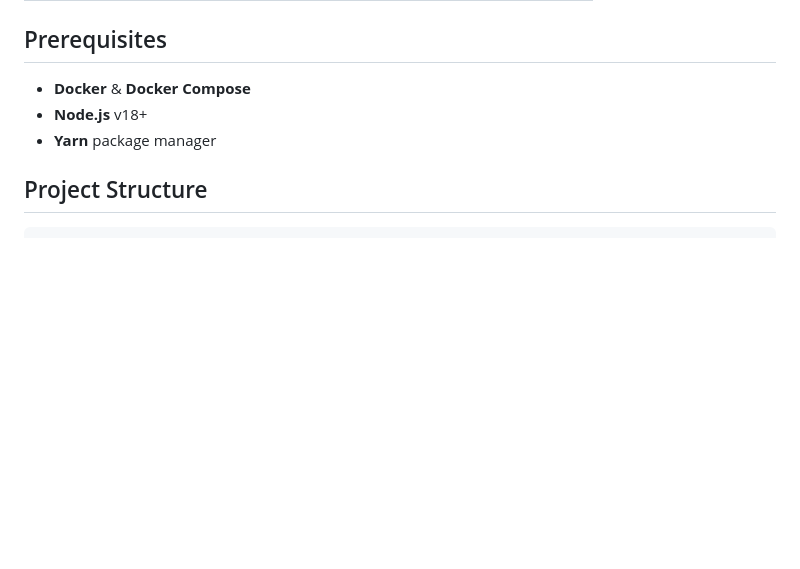
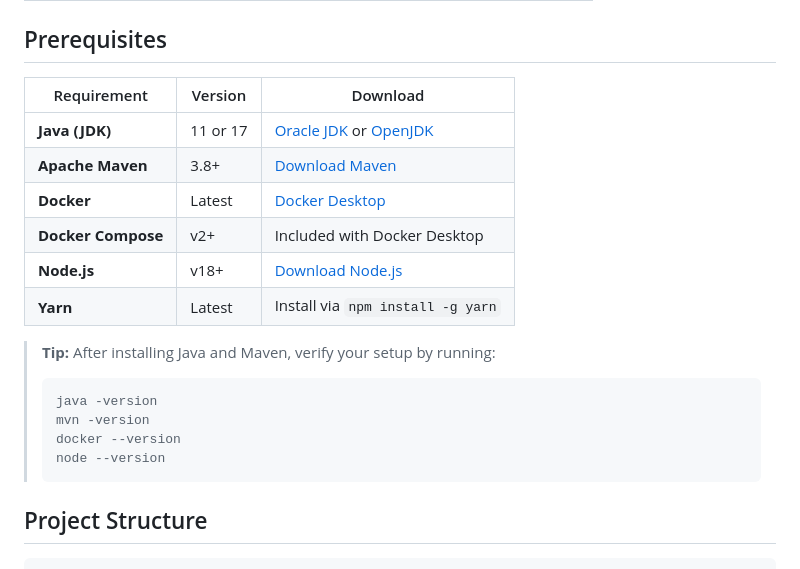
Before and after one commit to shubhssays/iot-realtime-anomalies-detector, a Markdown page: README.md, the part around the change. GitHub-like rendering; blank space fills up the shorter version.

Commit message:
docs: update prerequisites with Java, Maven, and Docker requirements

````diff
--- a/README.md
+++ b/README.md
@@ -81,9 +81,22 @@ A real-time IoT anomaly detection pipeline using Apache Kafka, Apache Flink, Tim
 
 ## Prerequisites
 
-- **Docker** & **Docker Compose**
-- **Node.js** v18+
-- **Yarn** package manager
+| Requirement | Version | Download |
+|-------------|---------|----------|
+| **Java (JDK)** | 11 or 17 | [Oracle JDK](https://www.oracle.com/java/technologies/downloads/) or [OpenJDK](https://adoptium.net/) |
+| **Apache Maven** | 3.8+ | [Download Maven](https://maven.apache.org/download.cgi) |
+| **Docker** | Latest | [Docker Desktop](https://www.docker.com/products/docker-desktop/) |
+| **Docker Compose** | v2+ | Included with Docker Desktop |
+| **Node.js** | v18+ | [Download Node.js](https://nodejs.org/) |
+| **Yarn** | Latest | Install via `npm install -g yarn` |
+
+> **Tip:** After installing Java and Maven, verify your setup by running:
+> ```bash
+> java -version
+> mvn -version
+> docker --version
+> node --version
+> ```
 
 ## Project Structure
 
````
